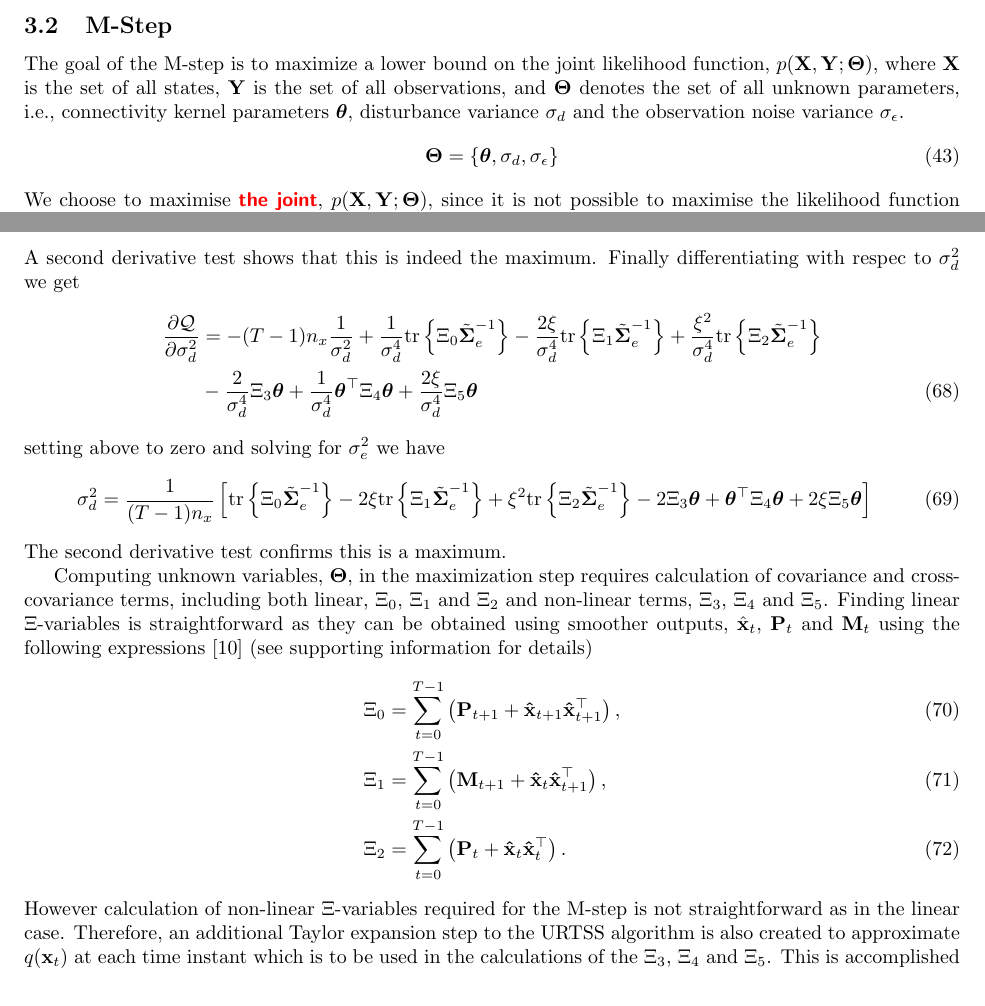
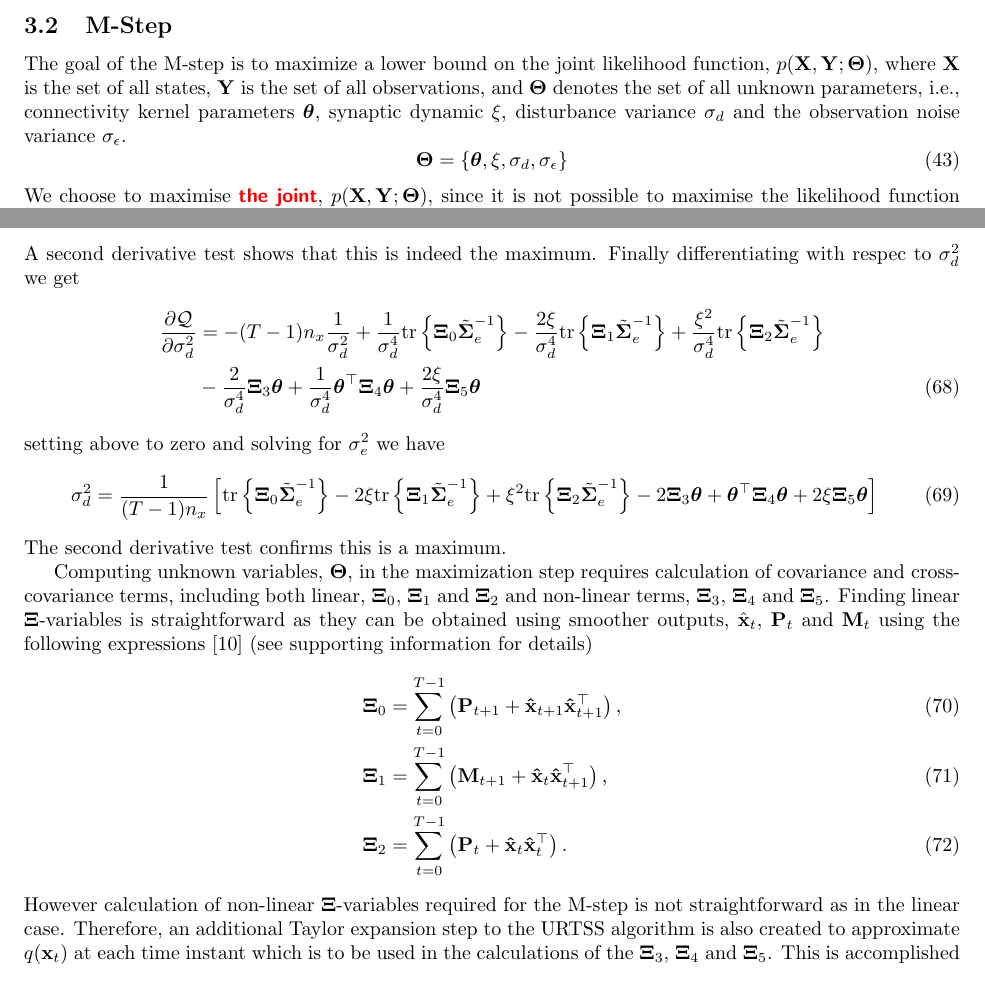
Before and after one commit to mikedewar/BrainIDE, a LaTeX paper (ltx/data_paper/DataPaper.tex): two parts of pages 7 and 10 of 14, joined at a grey line, cut so that both start at the same text. Compiled offline with pdfLaTeX.

Commit message:
made all Xi variable bold in EM paper

```diff
--- a/ltx/data_paper/DataPaper.tex
+++ b/ltx/data_paper/DataPaper.tex
@@ -336,9 +336,9 @@ where the superscripts $m$ and $c$ denote mean and covariance and $\beta$ incorp
 
 
 \subsection{M-Step}
-The goal of the M-step is to maximize a lower bound on the joint likelihood function, $p(\mathbf X,\mathbf Y;\boldsymbol \Theta)$, where $\mathbf X$ is the set of all states, $\mathbf Y$ is the set of all observations, and $\boldsymbol \Theta$ denotes the set of all unknown parameters, i.e., connectivity kernel parameters $\boldsymbol\theta$, disturbance variance $\sigma_d$ and the observation noise variance $\sigma_{\epsilon}$.
+The goal of the M-step is to maximize a lower bound on the joint likelihood function, $p(\mathbf X,\mathbf Y;\boldsymbol \Theta)$, where $\mathbf X$ is the set of all states, $\mathbf Y$ is the set of all observations, and $\boldsymbol \Theta$ denotes the set of all unknown parameters, i.e., connectivity kernel parameters $\boldsymbol\theta$, synaptic dynamic $\xi$, disturbance variance $\sigma_d$ and the observation noise variance $\sigma_{\epsilon}$.
 \begin{equation}
-	\boldsymbol\Theta = \left\lbrace \boldsymbol\theta, \sigma_d, \sigma_{\epsilon}\right\rbrace
+	\boldsymbol\Theta = \left\lbrace \boldsymbol\theta, \xi, \sigma_d, \sigma_{\epsilon}\right\rbrace
 \end{equation} We choose to maximise \dean{the joint}, $p(\mathbf X,\mathbf Y;\boldsymbol \Theta)$, since it is not  possible to maximise the likelihood function $p(\mathbf Y;\boldsymbol\Theta)$ directly. Increasing the joint likelihood function increases the likelihood function $p(\mathbf Y;\boldsymbol \Theta)$ \cite{McLachlan1997}. We proceed by expanding the joint distribution $p(\mathbf X,\mathbf Y;\boldsymbol \Theta)$
 \begin{equation}\label{eq:jointdistribution}
  p(\mathbf X,\mathbf Y;\boldsymbol \Theta)=\prod_{t=0}^{T-1} p(\mathbf y_{t+1}|\mathbf x_{t+1}; \sigma_{\epsilon})p(\mathbf x_{t+1}|\mathbf x_{t};\boldsymbol \theta, \sigma_d)p(\mathbf x_0).
@@ -432,23 +432,23 @@ setting above to zero and solving for $\sigma_{\epsilon}^2$ gives
 \end{equation}
 A second derivative test shows that this is indeed the maximum. Finally differentiating with respec to $\sigma_d^2$ we get
 \begin{align}
- \frac{\partial \mathcal Q}{\partial \sigma_d^2}&= -(T-1)n_x\frac{1}{\sigma_d^2}+\frac{1}{\sigma_d^4}\mathrm{tr}\left\lbrace \Xi_0 \tilde{\boldsymbol\Sigma}_e^{-1}\right\rbrace-\frac{2\xi}{\sigma_d^4} \mathrm{tr}\left\lbrace \Xi_1 \tilde{\boldsymbol\Sigma}_e^{-1}\right\rbrace+\frac{\xi^2}{\sigma_d^4}\mathrm{tr} \left\lbrace\Xi_2\tilde{\boldsymbol\Sigma}_e^{-1} \right\rbrace  \nonumber \\
-&-\frac{2}{\sigma_d^4}\Xi_3\boldsymbol\theta +\frac{1}{\sigma_d^4}\boldsymbol\theta^\top \Xi_4\boldsymbol\theta+\frac{2\xi}{\sigma_d^4} \Xi_5 \boldsymbol\theta
+ \frac{\partial \mathcal Q}{\partial \sigma_d^2}&= -(T-1)n_x\frac{1}{\sigma_d^2}+\frac{1}{\sigma_d^4}\mathrm{tr}\left\lbrace \boldsymbol\Xi_0 \tilde{\boldsymbol\Sigma}_e^{-1}\right\rbrace-\frac{2\xi}{\sigma_d^4} \mathrm{tr}\left\lbrace \boldsymbol\Xi_1 \tilde{\boldsymbol\Sigma}_e^{-1}\right\rbrace+\frac{\xi^2}{\sigma_d^4}\mathrm{tr} \left\lbrace\boldsymbol\Xi_2\tilde{\boldsymbol\Sigma}_e^{-1} \right\rbrace  \nonumber \\
+&-\frac{2}{\sigma_d^4}\boldsymbol\Xi_3\boldsymbol\theta +\frac{1}{\sigma_d^4}\boldsymbol\theta^\top \boldsymbol\Xi_4\boldsymbol\theta+\frac{2\xi}{\sigma_d^4} \boldsymbol\Xi_5 \boldsymbol\theta
 \end{align}
 setting above to zero and solving for $\sigma_e^2$ we have
 \begin{align}
-\sigma_d^2=\frac{1}{(T-1)n_x}\left[ \mathrm{tr}\left\lbrace \Xi_0 \tilde{\boldsymbol\Sigma}_e^{-1}\right\rbrace-
-2\xi\mathrm{tr}\left\lbrace \Xi_1 \tilde{\boldsymbol\Sigma}_e^{-1}\right\rbrace +\xi^2\mathrm{tr} \left\lbrace\Xi_2\tilde{\boldsymbol\Sigma}_e^{-1}\right\rbrace -2\Xi_3\boldsymbol\theta+\boldsymbol\theta^\top \Xi_4\boldsymbol\theta+2\xi\Xi_5 \boldsymbol\theta\right]
+\sigma_d^2=\frac{1}{(T-1)n_x}\left[ \mathrm{tr}\left\lbrace \boldsymbol\Xi_0 \tilde{\boldsymbol\Sigma}_e^{-1}\right\rbrace-
+2\xi\mathrm{tr}\left\lbrace \boldsymbol\Xi_1 \tilde{\boldsymbol\Sigma}_e^{-1}\right\rbrace +\xi^2\mathrm{tr} \left\lbrace\boldsymbol\Xi_2\tilde{\boldsymbol\Sigma}_e^{-1}\right\rbrace -2\boldsymbol\Xi_3\boldsymbol\theta+\boldsymbol\theta^\top\boldsymbol \Xi_4\boldsymbol\theta+2\xi\boldsymbol\Xi_5 \boldsymbol\theta\right]
 \end{align}
 The second derivative test confirms this is a maximum.
 
-Computing unknown variables, $\boldsymbol\Theta$, in the maximization step requires calculation of covariance and  cross-covariance terms, including both linear, $\Xi_0$, $\Xi_1$ and $\Xi_2$ and non-linear terms, $\Xi_3$, $\Xi_4$ and  $\Xi_5$. Finding linear $\Xi$-variables is straightforward as they can be obtained using smoother outputs, $\hat{\mathbf x}_t $, $\mathbf P_t$ and $\mathbf M_t$ using the following expressions \cite{Shumway2000} (see supporting information for details)
+Computing unknown variables, $\boldsymbol\Theta$, in the maximization step requires calculation of covariance and  cross-covariance terms, including both linear, $\boldsymbol\Xi_0$, $\boldsymbol\Xi_1$ and $\boldsymbol\Xi_2$ and non-linear terms, $\boldsymbol\Xi_3$, $\boldsymbol\Xi_4$ and  $\boldsymbol\Xi_5$. Finding linear $\boldsymbol\Xi$-variables is straightforward as they can be obtained using smoother outputs, $\hat{\mathbf x}_t $, $\mathbf P_t$ and $\mathbf M_t$ using the following expressions \cite{Shumway2000} (see supporting information for details)
 \begin{align}
-	\Xi_{0}&=\sum_{t=0}^{T-1}\left(\mathbf P_{t+1}+\mathbf{\hat x}_{t+1}\mathbf{\hat x}_{t+1}^\top\right)\label{eq:defofXi0}, \\
-\Xi_{1}&=\sum_{t=0}^{T-1}\left(\mathbf M_{t+1}+\mathbf{\hat x}_t\mathbf{\hat x}_{t+1}^\top\right) \label{eq:defofXi1}, \\
-\Xi_{2}&=\sum_{t=0}^{T-1}\left(\mathbf P_t+\mathbf{\hat x}_t\mathbf{\hat x}_t^\top\right).
+	\boldsymbol\Xi_{0}&=\sum_{t=0}^{T-1}\left(\mathbf P_{t+1}+\mathbf{\hat x}_{t+1}\mathbf{\hat x}_{t+1}^\top\right)\label{eq:defofXi0}, \\
+\boldsymbol\Xi_{1}&=\sum_{t=0}^{T-1}\left(\mathbf M_{t+1}+\mathbf{\hat x}_t\mathbf{\hat x}_{t+1}^\top\right) \label{eq:defofXi1}, \\
+\boldsymbol\Xi_{2}&=\sum_{t=0}^{T-1}\left(\mathbf P_t+\mathbf{\hat x}_t\mathbf{\hat x}_t^\top\right).
  \end{align}
-However calculation of non-linear $\Xi$-variables required for the M-step is not straightforward as in the linear case. Therefore, an additional  Taylor expansion step to the URTSS algorithm is also created to approximate $q(\mathbf{x}_t)$ at each time instant which is to be used in the calculations of the $\Xi_3$, $\Xi_4$ and $\Xi_5$. This is accomplished by taking the first-order truncated Taylor-series expansion of the sigmoidal activation function  around the estimated state, $\hat{\mathbf x}_t$ at each time instant, i.e.
+However calculation of non-linear $\boldsymbol\Xi$-variables required for the M-step is not straightforward as in the linear case. Therefore, an additional  Taylor expansion step to the URTSS algorithm is also created to approximate $q(\mathbf{x}_t)$ at each time instant which is to be used in the calculations of the $\boldsymbol\Xi_3$, $\boldsymbol\Xi_4$ and $\boldsymbol\Xi_5$. This is accomplished by taking the first-order truncated Taylor-series expansion of the sigmoidal activation function  around the estimated state, $\hat{\mathbf x}_t$ at each time instant, i.e.
 \begin{equation}\label{eq:SigmoidTaylor}
  f\left(\boldsymbol \phi^\top\left(\mathbf r'\right)\mathbf x_t\right) \approx f\left(\boldsymbol \phi^\top(\mathbf r')\hat{\mathbf x}_t\right)+  \boldsymbol \phi^\top\left(\mathbf r'\right)\left(\mathbf x_t - \hat{\mathbf x}_t\right)f'\left(\boldsymbol \phi^\top\left(\mathbf r'\right)\hat{\mathbf x}_t\right)
 \end{equation}
```
Also changed, not shown: ltx/data_paper/DataPaper.tex (16 more changed lines).
